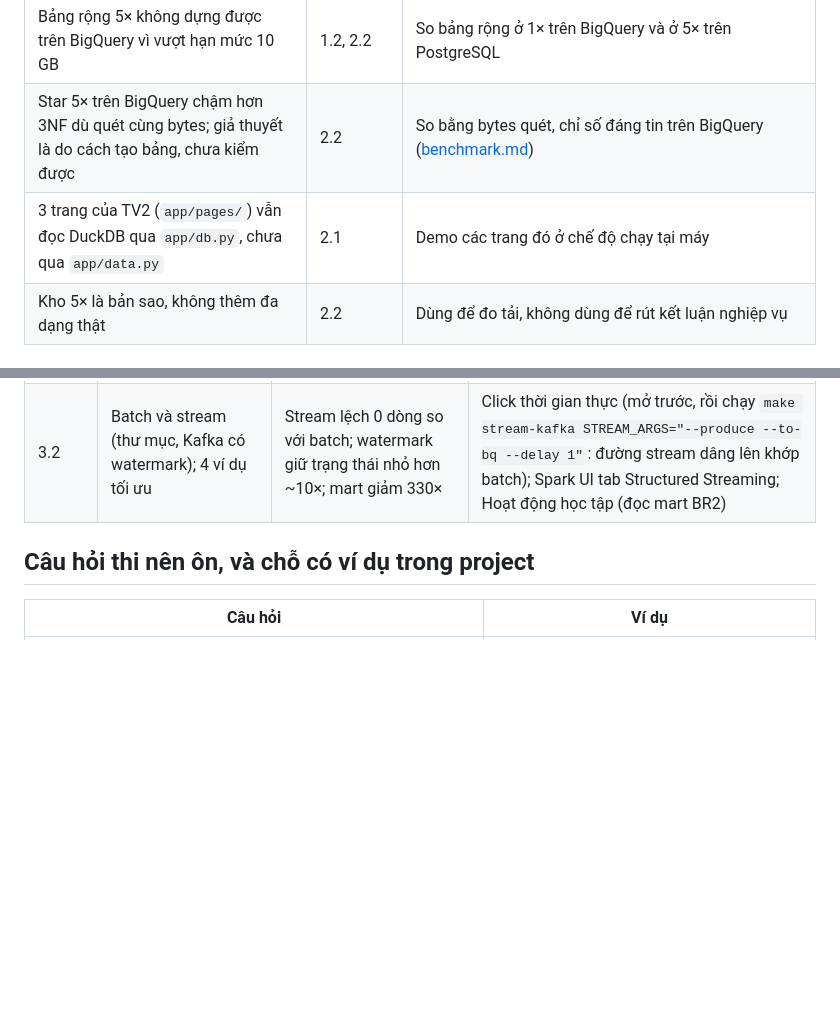
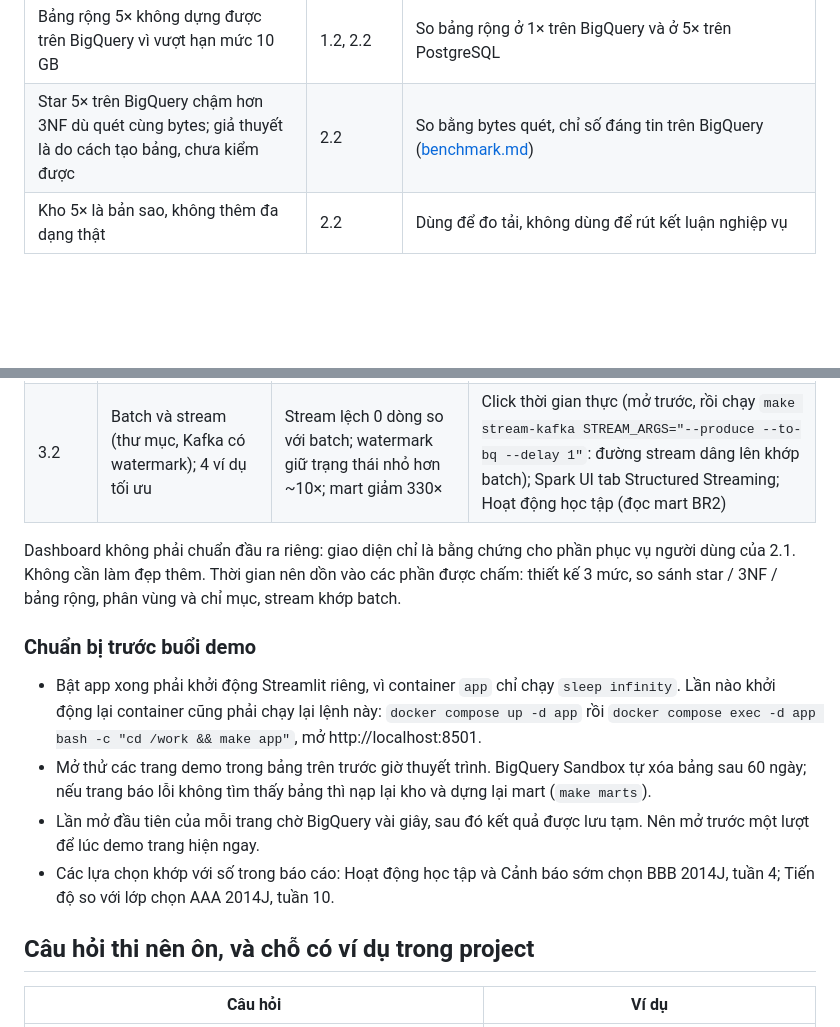
Before and after one commit to AdonisKing2003/data_engineer_project, a Markdown page: docs/lo_traceability.md, 2 parts joined by grey strips. GitHub-like rendering; blank space fills up the shorter version.

Commit message:
lo_traceability: bỏ hạn chế đã cũ, thêm lưu ý chuẩn bị demo

```diff
--- a/docs/lo_traceability.md
+++ b/docs/lo_traceability.md
@@ -119,7 +119,6 @@ Chạy lại: `make models` (dạng lồng, tài liệu), `make bench` (3NF / st
 | Chưa có CDC | 2.1 | Nguồn là file tĩnh, không có CSDL đang thay đổi; Sandbox cấm `MERGE`. Kiến trúc nếu làm (Debezium → Kafka → Spark → bảng staging → `MERGE`) và phần đã có sẵn ở [report_tv1.md](report_tv1.md) mục 8.2 |
 | Bảng rộng 5× không dựng được trên BigQuery vì vượt hạn mức 10 GB | 1.2, 2.2 | So bảng rộng ở 1× trên BigQuery và ở 5× trên PostgreSQL |
 | Star 5× trên BigQuery chậm hơn 3NF dù quét cùng bytes; giả thuyết là do cách tạo bảng, chưa kiểm được | 2.2 | So bằng bytes quét, chỉ số đáng tin trên BigQuery ([benchmark.md](benchmark.md)) |
-| 3 trang của TV2 (`app/pages/`) vẫn đọc DuckDB qua `app/db.py`, chưa qua `app/data.py` | 2.1 | Demo các trang đó ở chế độ chạy tại máy |
 | Kho 5× là bản sao, không thêm đa dạng thật | 2.2 | Dùng để đo tải, không dùng để rút kết luận nghiệp vụ |
 
 ## Gợi ý thuyết trình (chuẩn 2.1 đến 3.2)
@@ -130,6 +129,22 @@ Chạy lại: `make models` (dạng lồng, tài liệu), `make bench` (3NF / st
 | 2.2 | Sơ đồ constellation, grain 4 fact, bảng ảnh chụp SV-tuần | Ở 5× trên PostgreSQL, bảng rộng gấp đôi dung lượng và chậm gấp 1,56 lần star ở BR2 | Chất lượng & benchmark |
 | 3.1 | Bảng vấn đề dữ liệu → cách xử lý; test chống rò rỉ nhãn | Đảo nhãn, danh sách cảnh báo vẫn 3.958 SV | Cảnh báo sớm & rút lui |
 | 3.2 | Batch và stream (thư mục, Kafka có watermark); 4 ví dụ tối ưu | Stream lệch 0 dòng so với batch; watermark giữ trạng thái nhỏ hơn ~10×; mart giảm 330× | Click thời gian thực (mở trước, rồi chạy `make stream-kafka STREAM_ARGS="--produce --to-bq --delay 1"`: đường stream dâng lên khớp batch); Spark UI tab Structured Streaming; Hoạt động học tập (đọc mart BR2) |
+
+Dashboard không phải chuẩn đầu ra riêng: giao diện chỉ là bằng chứng cho phần phục vụ người dùng của 2.1. Không cần
+làm đẹp thêm. Thời gian nên dồn vào các phần được chấm: thiết kế 3 mức, so sánh star / 3NF / bảng rộng, phân vùng và
+chỉ mục, stream khớp batch.
+
+### Chuẩn bị trước buổi demo
+
+- Bật app xong phải khởi động Streamlit riêng, vì container `app` chỉ chạy `sleep infinity`. Lần nào khởi động lại
+  container cũng phải chạy lại lệnh này:
+  `docker compose up -d app` rồi `docker compose exec -d app bash -c "cd /work && make app"`, mở http://localhost:8501.
+- Mở thử các trang demo trong bảng trên trước giờ thuyết trình. BigQuery Sandbox tự xóa bảng sau 60 ngày; nếu trang
+  báo lỗi không tìm thấy bảng thì nạp lại kho và dựng lại mart (`make marts`).
+- Lần mở đầu tiên của mỗi trang chờ BigQuery vài giây, sau đó kết quả được lưu tạm. Nên mở trước một lượt để lúc demo
+  trang hiện ngay.
+- Các lựa chọn khớp với số trong báo cáo: Hoạt động học tập và Cảnh báo sớm chọn BBB 2014J, tuần 4; Tiến độ so với lớp
+  chọn AAA 2014J, tuần 10.
 
 ## Câu hỏi thi nên ôn, và chỗ có ví dụ trong project
 
```
